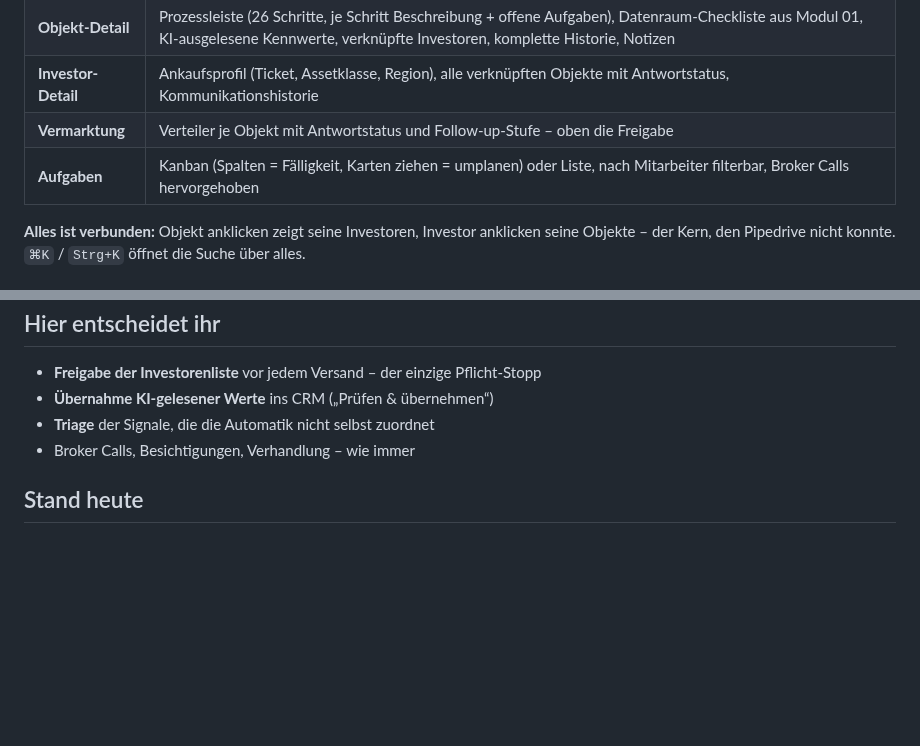
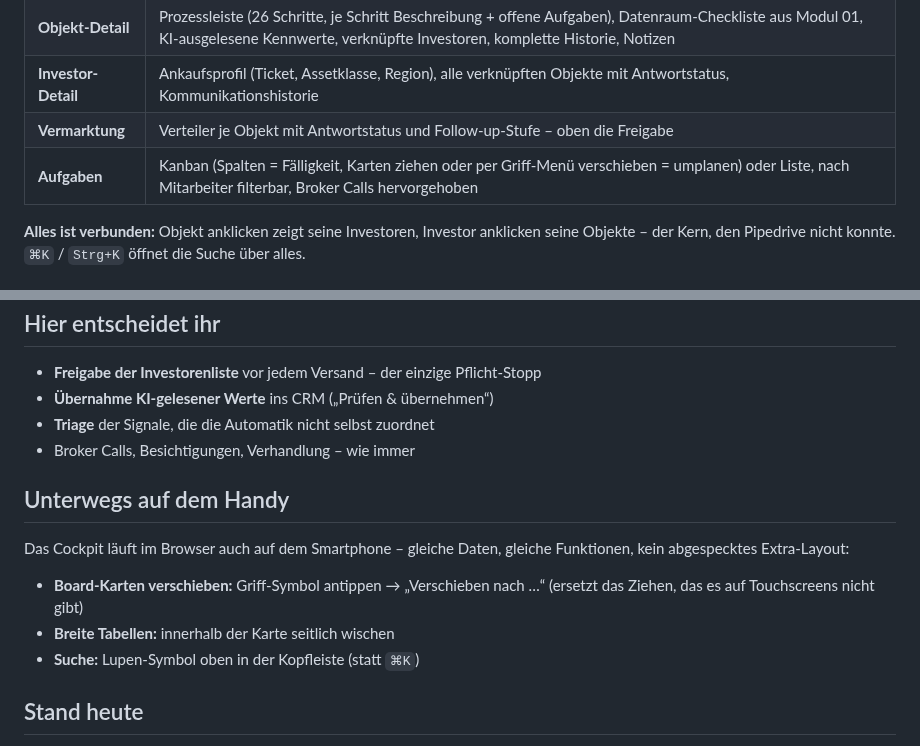
Before and after one commit to Ricdog87/Seil-Dashboard-CRM, a Markdown page: ANLEITUNG.md, 2 parts joined by grey strips. Drawn GitHub-style; blank space fills up the shorter version.

```diff
--- a/ANLEITUNG.md
+++ b/ANLEITUNG.md
@@ -28,7 +28,7 @@ Urteilskraft brauchen.
 | **Objekt-Detail** | Prozessleiste (26 Schritte, je Schritt Beschreibung + offene Aufgaben), Datenraum-Checkliste aus Modul 01, KI-ausgelesene Kennwerte, verknüpfte Investoren, komplette Historie, Notizen |
 | **Investor-Detail** | Ankaufsprofil (Ticket, Assetklasse, Region), alle verknüpften Objekte mit Antwortstatus, Kommunikationshistorie |
 | **Vermarktung** | Verteiler je Objekt mit Antwortstatus und Follow-up-Stufe – oben die Freigabe |
-| **Aufgaben** | Kanban (Spalten = Fälligkeit, Karten ziehen = umplanen) oder Liste, nach Mitarbeiter filterbar, Broker Calls hervorgehoben |
+| **Aufgaben** | Kanban (Spalten = Fälligkeit, Karten ziehen oder per Griff-Menü verschieben = umplanen) oder Liste, nach Mitarbeiter filterbar, Broker Calls hervorgehoben |
 
 **Alles ist verbunden:** Objekt anklicken zeigt seine Investoren, Investor
 anklicken seine Objekte – der Kern, den Pipedrive nicht konnte. `⌘K` /
@@ -49,6 +49,16 @@ anklicken seine Objekte – der Kern, den Pipedrive nicht konnte. `⌘K` /
 - **Triage** der Signale, die die Automatik nicht selbst zuordnet
 - Broker Calls, Besichtigungen, Verhandlung – wie immer
 
+## Unterwegs auf dem Handy
+
+Das Cockpit läuft im Browser auch auf dem Smartphone – gleiche Daten,
+gleiche Funktionen, kein abgespecktes Extra-Layout:
+
+- **Board-Karten verschieben:** Griff-Symbol antippen → „Verschieben nach …“
+  (ersetzt das Ziehen, das es auf Touchscreens nicht gibt)
+- **Breite Tabellen:** innerhalb der Karte seitlich wischen
+- **Suche:** Lupen-Symbol oben in der Kopfleiste (statt `⌘K`)
+
 ## Stand heute
 
 Dies ist der **Klickdummy zur Abstimmung**: alle Daten sind erfunden
```
Also changed, not shown: ANNAHMEN.md (+9 -0 lines), README.md (+14 -0 lines), docs/screenshots/06-mobil-uebersicht.png (added), docs/screenshots/07-mobil-aufgaben.png (added), 11 other files.
